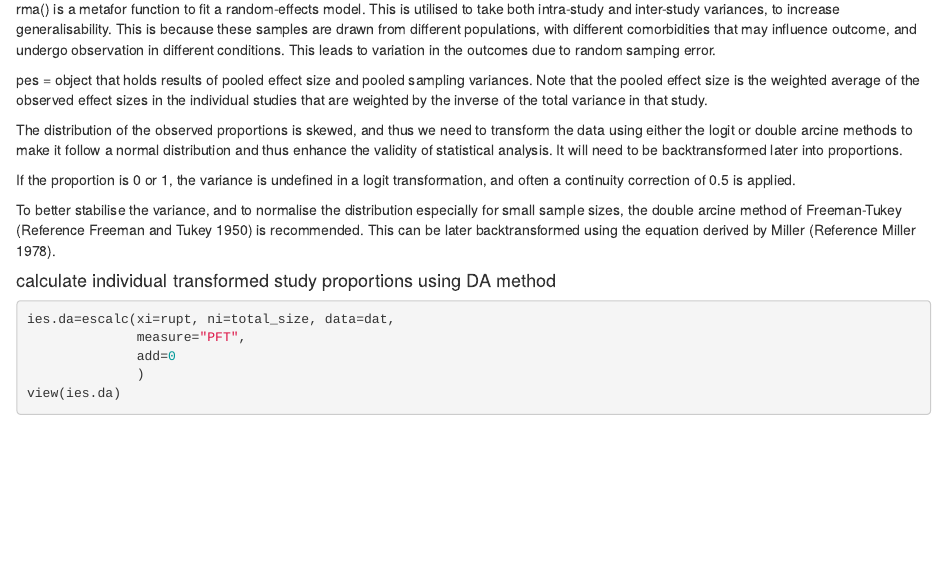
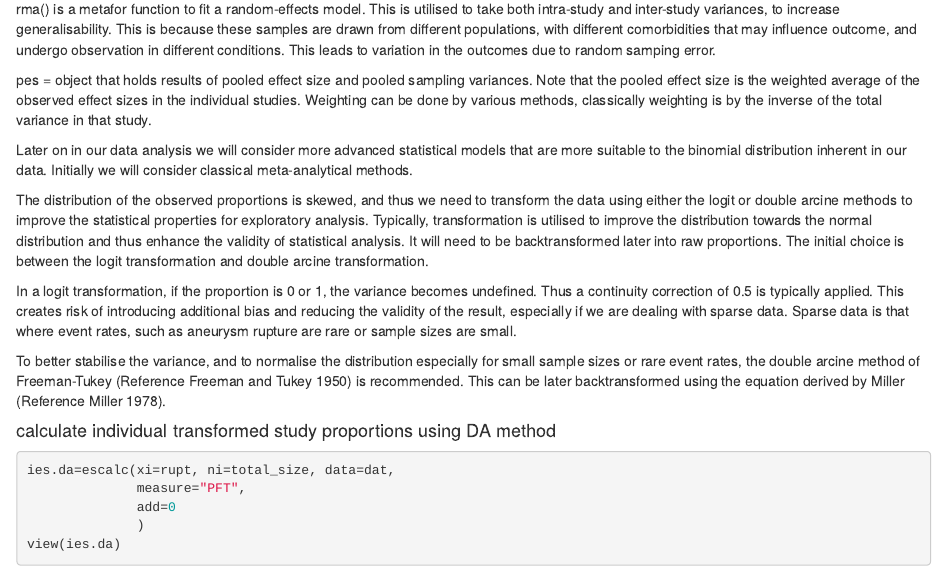
Before and after one commit to ronil-chandra/uia-meta-analysis, an R Markdown document (03-rupture-risk-10mm.Rmd): the page in a window 1100 px wide, from 2960 px down. Rendered offline with R 4.5, knitr and Pandoc, with nearby package versions.

Commit message:
explanation regarding choice of transformations

```diff
--- a/03-rupture-risk-10mm.Rmd
+++ b/03-rupture-risk-10mm.Rmd
@@ -91,13 +91,15 @@ escalc() is a metafor function to estimate individual effect sizes and sampling
 
 rma() is a metafor function to fit a random-effects model. This is utilised to take both intra-study and inter-study variances, to increase generalisability. This is because these samples are drawn from different populations, with different comorbidities that may influence outcome, and undergo observation in different conditions. This leads to variation in the outcomes due to random samping error.
 
-pes = object that holds results of pooled effect size and pooled sampling variances. Note that the pooled effect size is the weighted average of the observed effect sizes in the individual studies that are weighted by the inverse of the total variance in that study.
+pes = object that holds results of pooled effect size and pooled sampling variances. Note that the pooled effect size is the weighted average of the observed effect sizes in the individual studies. Weighting can be done by various methods, classically weighting is by the inverse of the total variance in that study.
 
-The distribution of the observed proportions is skewed, and thus we need to transform the data using either the logit or double arcine methods to make it follow a normal distribution and thus enhance the validity of statistical analysis. It will need to be backtransformed later into proportions.
+Later on in our data analysis we will consider more advanced statistical models that are more suitable to the binomial distribution inherent in our data. Initially we will consider classical meta-analytical methods.
 
-If the proportion is 0 or 1, the variance is undefined in a logit transformation, and often a continuity correction of 0.5 is applied.
+The distribution of the observed proportions is skewed, and thus we need to transform the data using either the logit or double arcine methods to improve the statistical properties for exploratory analysis. Typically, transformation is utilised to improve the distribution towards the normal distribution and thus enhance the validity of statistical analysis. It will need to be backtransformed later into raw proportions. The initial choice is between the logit transformation and double arcine transformation.
 
-To better stabilise the variance, and to normalise the distribution especially for small sample sizes, the double arcine method of Freeman-Tukey (Reference Freeman and Tukey 1950) is recommended. This can be later backtransformed using the equation derived by Miller (Reference Miller 1978).
+In a logit transformation, if the proportion is 0 or 1, the variance becomes undefined. Thus a continuity correction of 0.5 is typically applied. This creates risk of introducing additional bias and reducing the validity of the result, especially if we are dealing with sparse data. Sparse data is that where event rates, such as aneurysm rupture are rare or sample sizes are small.
+
+To better stabilise the variance, and to normalise the distribution especially for small sample sizes or rare event rates, the double arcine method of Freeman-Tukey (Reference Freeman and Tukey 1950) is recommended. This can be later backtransformed using the equation derived by Miller (Reference Miller 1978).
 
 #### calculate individual transformed study proportions using DA method
 
```
